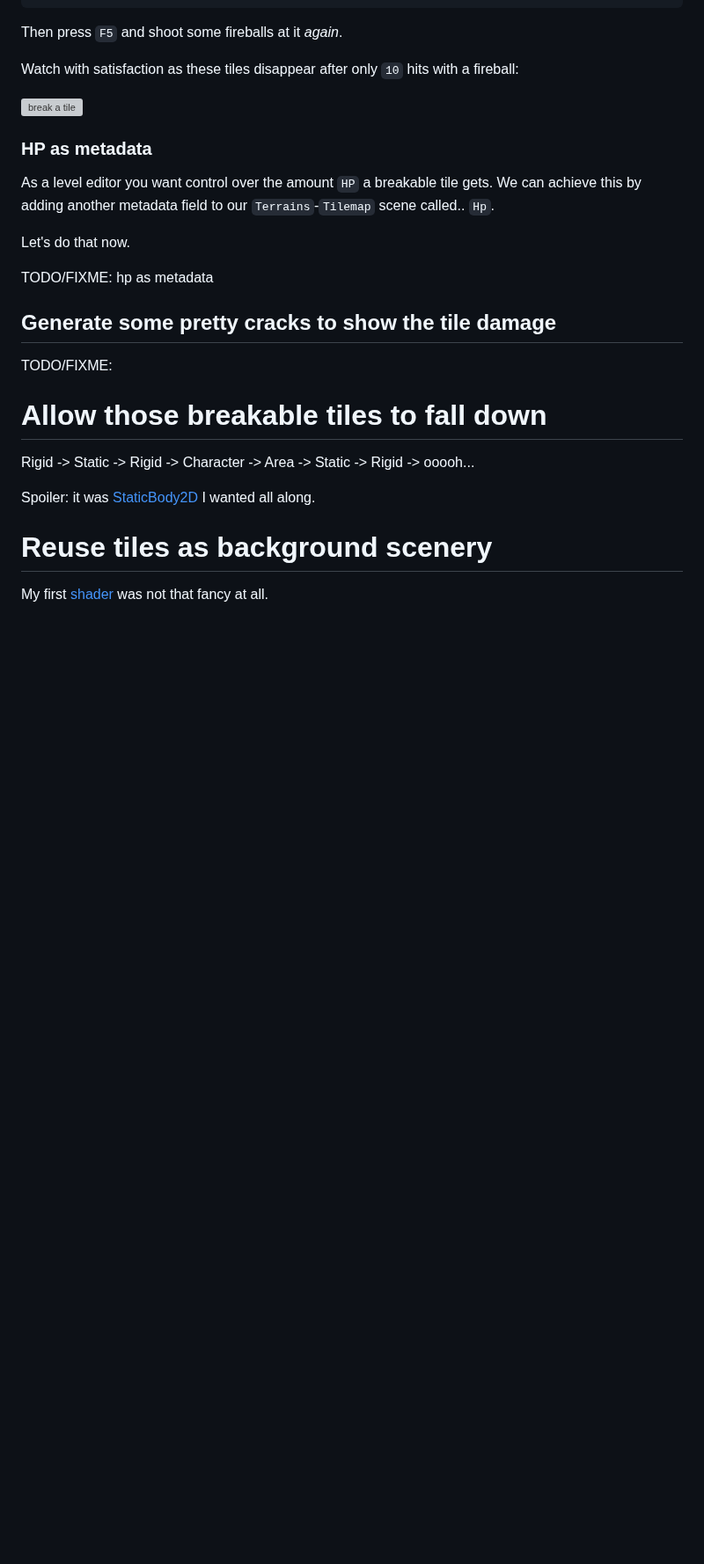
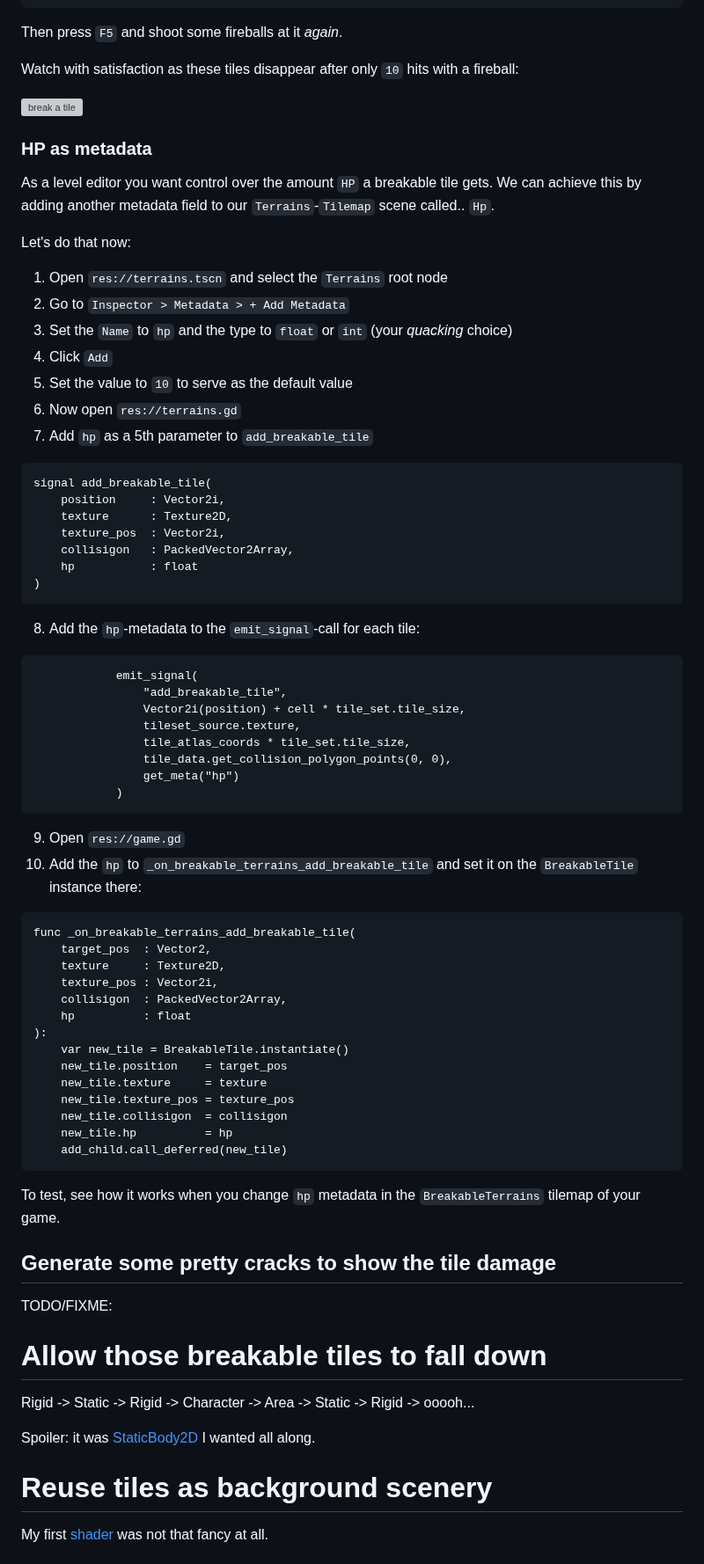
Before and after one commit to Teaching-myself-Godot/rewriting-zelia-tutorial, a Markdown page: day-5.md, the part around the change. Shown at 88% size. Drawn GitHub-style; blank space fills up the shorter version; grey boxes are pictures that could not be loaded.

Commit message:
documents tile-hp  as metadata.

````diff
--- a/day-5.md
+++ b/day-5.md
@@ -1361,9 +1361,57 @@ Watch with satisfaction as these tiles disappear after only `10` hits with a fir
 
 As a level editor you want control over the amount `HP` a breakable tile gets. We can achieve this by adding another metadata field to our `Terrains`-`Tilemap` scene called.. `Hp`.
 
-Let's do that now.
+Let's do that now:
 
-TODO/FIXME: hp as metadata
+1. Open `res://terrains.tscn` and select the `Terrains` root node
+2. Go to `Inspector > Metadata > + Add Metadata`
+3. Set the `Name` to `hp` and the type to `float` or `int` (your _quacking_ choice)
+4. Click `Add`
+5. Set the value to `10` to serve as the default value
+6. Now open `res://terrains.gd`
+7. Add `hp` as a 5th parameter to `add_breakable_tile`
+
+```gdscript
+signal add_breakable_tile(
+	position     : Vector2i,
+	texture      : Texture2D,
+	texture_pos  : Vector2i,
+	collisigon   : PackedVector2Array,
+	hp           : float
+)
+```
+8. Add the `hp`-metadata to the `emit_signal`-call for each tile:
+```gdscript
+			emit_signal(
+				"add_breakable_tile",
+				Vector2i(position) + cell * tile_set.tile_size,
+				tileset_source.texture,
+				tile_atlas_coords * tile_set.tile_size,
+				tile_data.get_collision_polygon_points(0, 0),
+				get_meta("hp")
+			)
+```
+
+9. Open `res://game.gd`
+10. Add the `hp` to `_on_breakable_terrains_add_breakable_tile` and set it on the `BreakableTile` instance there:
+```gdscript
+func _on_breakable_terrains_add_breakable_tile(
+	target_pos  : Vector2,
+	texture     : Texture2D,
+	texture_pos : Vector2i,
+	collisigon  : PackedVector2Array,
+	hp          : float
+):
+	var new_tile = BreakableTile.instantiate()
+	new_tile.position    = target_pos
+	new_tile.texture     = texture
+	new_tile.texture_pos = texture_pos
+	new_tile.collisigon  = collisigon
+	new_tile.hp          = hp
+	add_child.call_deferred(new_tile)
+```
+
+To test, see how it works when you change `hp` metadata in the `BreakableTerrains` tilemap of your game.
 
 ## Generate some pretty cracks to show the tile damage
 
````
